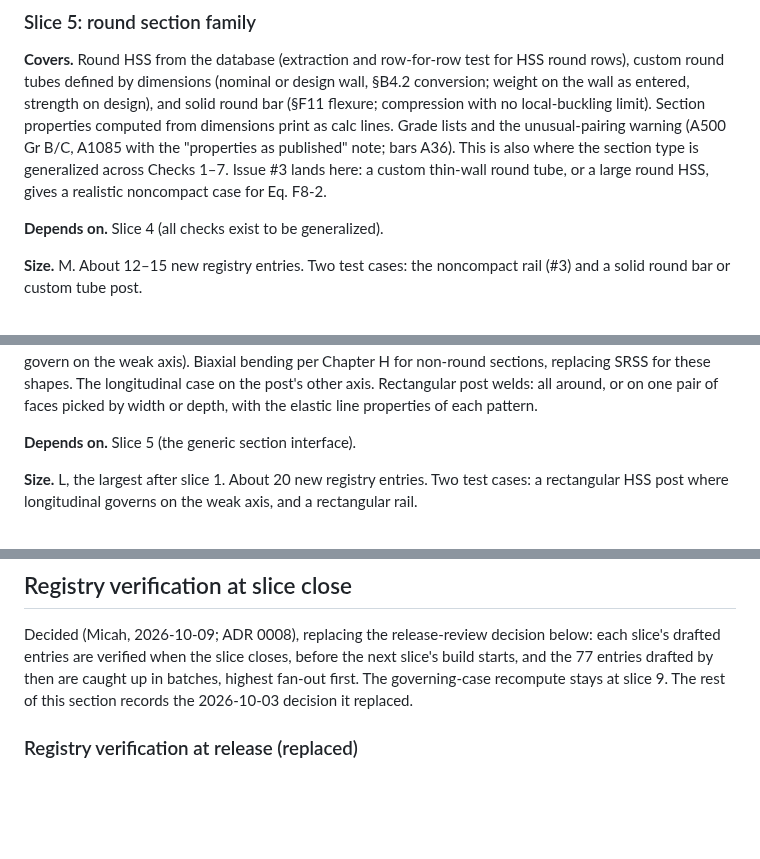
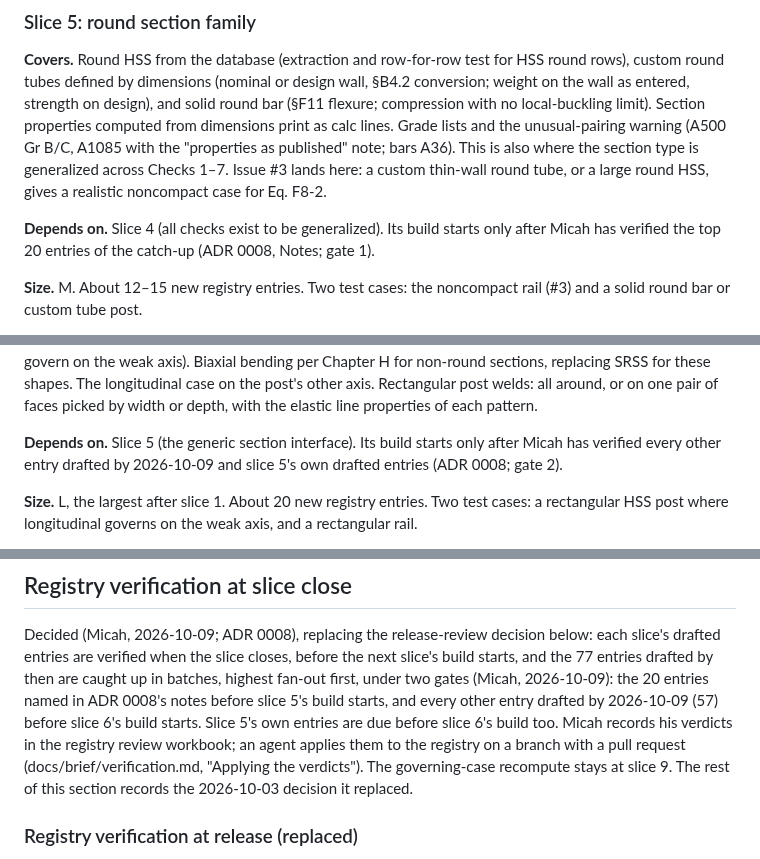
Before and after one commit to mensingmicah/handrail-designer, a Markdown page: docs/ROADMAP.md, 3 parts joined by grey strips. GitHub-like rendering; blank space fills up the shorter version.

```diff
--- a/docs/ROADMAP.md
+++ b/docs/ROADMAP.md
@@ -267,7 +267,9 @@ section type is generalized across Checks 1–7. Issue #3 lands here: a
 custom thin-wall round tube, or a large round HSS, gives a realistic
 noncompact case for Eq. F8-2.
 
-**Depends on.** Slice 4 (all checks exist to be generalized).
+**Depends on.** Slice 4 (all checks exist to be generalized). Its build
+starts only after Micah has verified the top 20 entries of the
+catch-up (ADR 0008, Notes; gate 1).
 
 **Size.** M. About 12–15 new registry entries. Two test cases: the
 noncompact rail (#3) and a solid round bar or custom tube post.
@@ -309,7 +311,9 @@ on the post's other axis. Rectangular post welds: all around, or on one
 pair of faces picked by width or depth, with the elastic line properties of
 each pattern.
 
-**Depends on.** Slice 5 (the generic section interface).
+**Depends on.** Slice 5 (the generic section interface). Its build starts
+only after Micah has verified every other entry drafted by 2026-10-09
+and slice 5's own drafted entries (ADR 0008; gate 2).
 
 **Size.** L, the largest after slice 1. About 20 new registry entries.
 Two test cases: a rectangular HSS post where longitudinal governs on the
@@ -415,8 +419,14 @@ total falls.
 Decided (Micah, 2026-10-09; ADR 0008), replacing the release-review decision
 below: each slice's drafted entries are verified when the slice closes,
 before the next slice's build starts, and the 77 entries drafted by then are
-caught up in batches, highest fan-out first. The governing-case recompute
-stays at slice 9. The rest of this section records the 2026-10-03 decision
+caught up in batches, highest fan-out first, under two gates (Micah,
+2026-10-09): the 20 entries named in ADR 0008's notes before slice 5's
+build starts, and every other entry drafted by 2026-10-09 (57) before
+slice 6's build starts. Slice 5's own entries are due before slice 6's build
+too. Micah records his verdicts in the registry review workbook; an agent
+applies them to the registry on a branch with a pull request
+(docs/brief/verification.md, "Applying the verdicts"). The governing-case
+recompute stays at slice 9. The rest of this section records the 2026-10-03 decision
 it replaced.
 
 ### Registry verification at release (replaced)
```
Also changed, not shown: docs/adr/0008-registry-verification-at-slice-close.md (+1 -1 lines), docs/brief/verification.md (+31 -0 lines).
